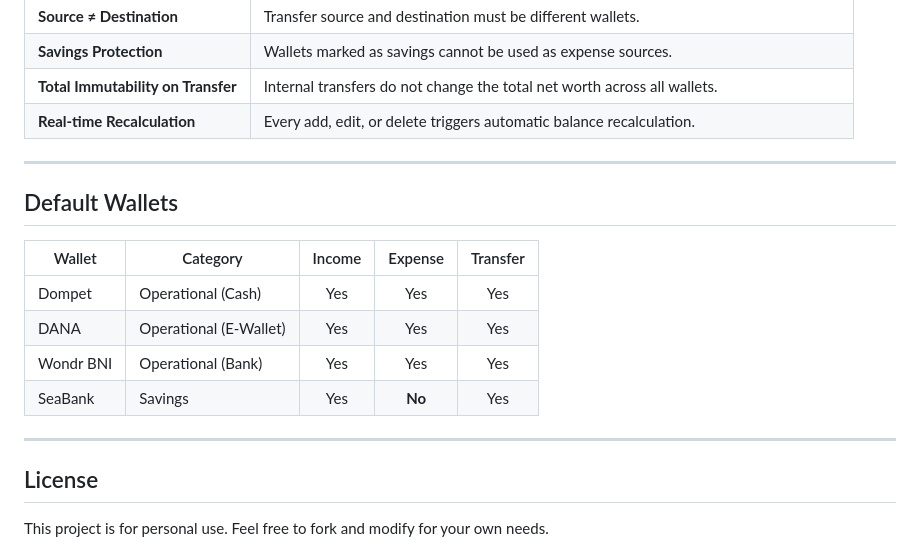
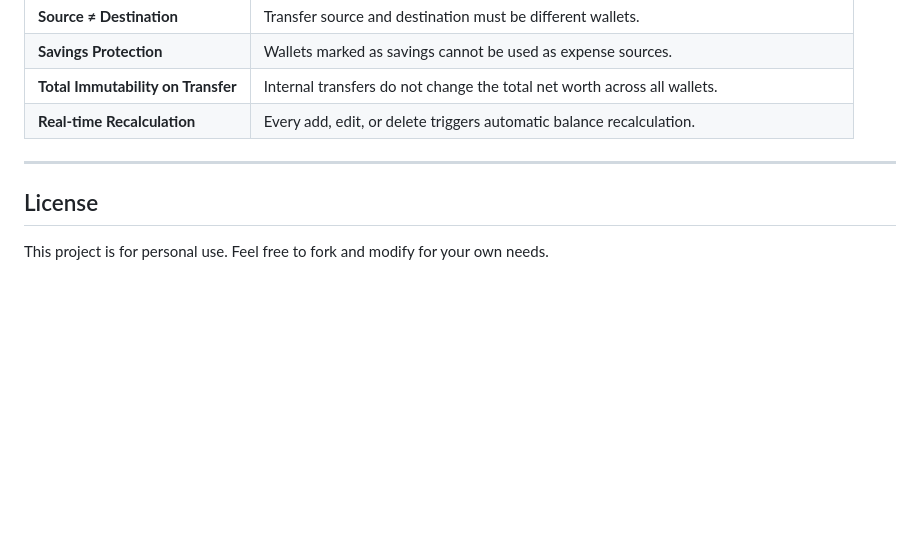
Before and after one commit to Adiddddd/personal-bookkeping, a Markdown page: README.md, the part around the change. Rendered like a GitHub page; blank space fills up the shorter version.

Commit message:
Remove Default Wallets section from README
Removed the Default Wallets section from the README.

```diff
--- a/README.md
+++ b/README.md
@@ -146,17 +146,6 @@ On first launch, the app automatically initializes the SQLite database and seeds
 
 ---
 
-## Default Wallets
-
-| Wallet | Category | Income | Expense | Transfer |
-|--------|----------|:------:|:-------:|:--------:|
-| Dompet | Operational (Cash) | Yes | Yes | Yes |
-| DANA | Operational (E-Wallet) | Yes | Yes | Yes |
-| Wondr BNI | Operational (Bank) | Yes | Yes | Yes |
-| SeaBank | Savings | Yes | **No** | Yes |
-
----
-
 ## License
 
 This project is for personal use. Feel free to fork and modify for your own needs.
```
